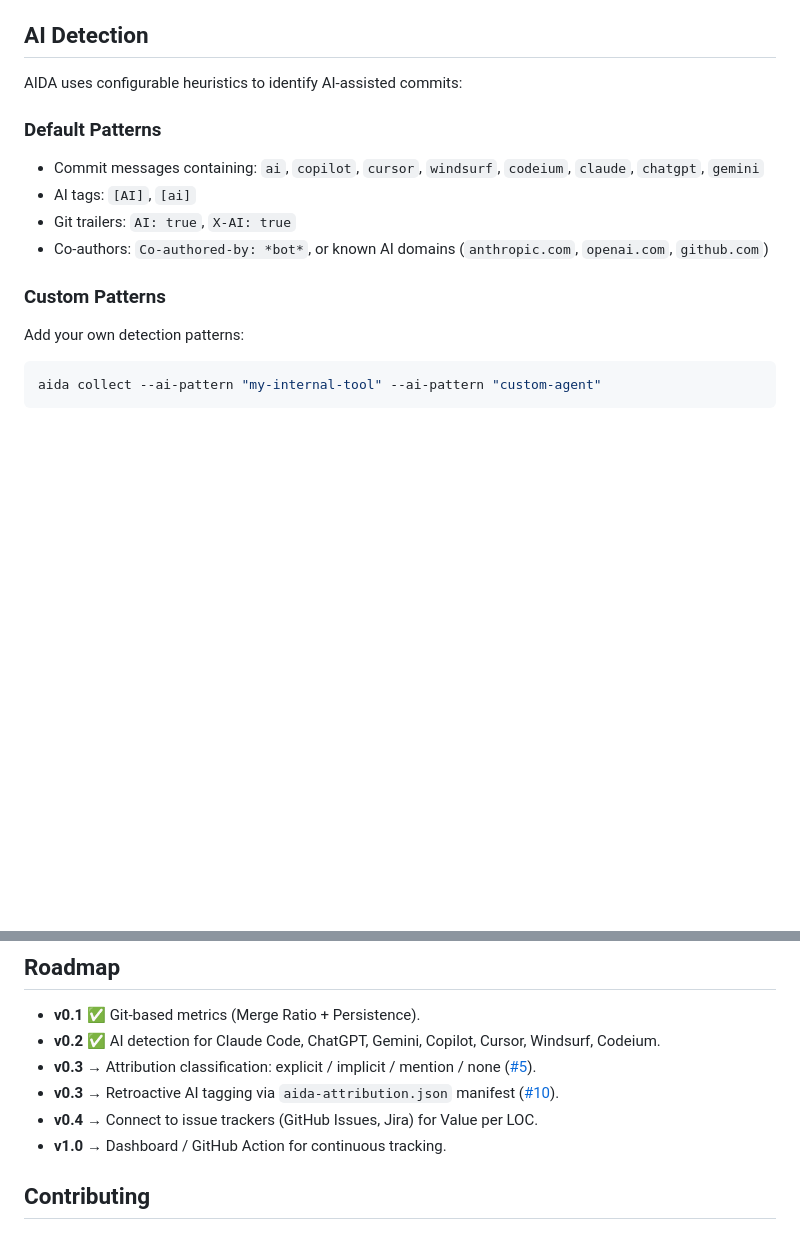
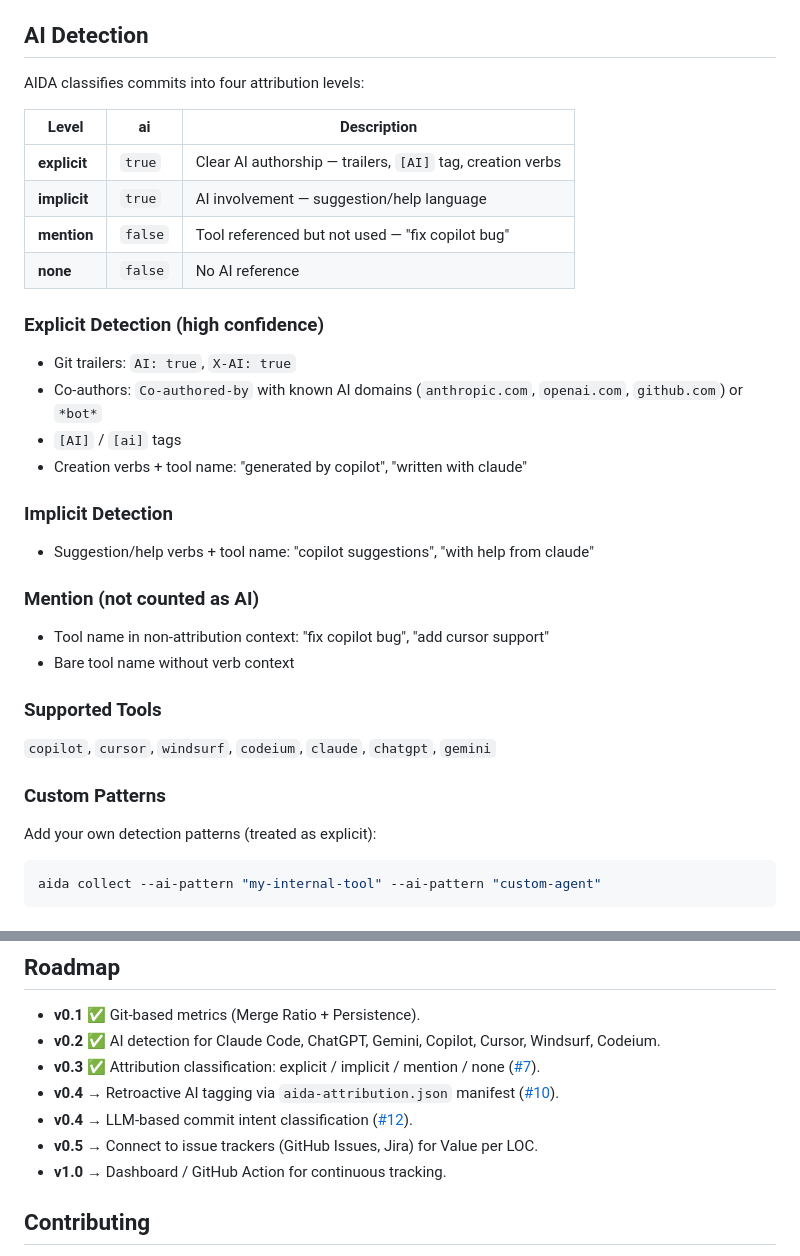
Before and after one commit to ceccode/AIDA-Metrics, a Markdown page: README.md, 2 parts joined by grey strips. Rendered like a GitHub page; blank space fills up the shorter version.

Commit message:
docs: update AI detection section for 4-level attribution and roadmap
Co-Authored-By: Claude <noreply@anthropic.com>

````diff
--- a/README.md
+++ b/README.md
@@ -165,18 +165,38 @@ aida report --out-dir ./aida-output
 
 ## AI Detection
 
-AIDA uses configurable heuristics to identify AI-assisted commits:
+AIDA classifies commits into four attribution levels:
 
-### Default Patterns
+| Level        | ai      | Description                                            |
+|--------------|---------|--------------------------------------------------------|
+| **explicit** | `true`  | Clear AI authorship — trailers, `[AI]` tag, creation verbs |
+| **implicit** | `true`  | AI involvement — suggestion/help language               |
+| **mention**  | `false` | Tool referenced but not used — "fix copilot bug"       |
+| **none**     | `false` | No AI reference                                        |
 
-- Commit messages containing: `ai`, `copilot`, `cursor`, `windsurf`, `codeium`, `claude`, `chatgpt`, `gemini`
-- AI tags: `[AI]`, `[ai]`
+### Explicit Detection (high confidence)
+
 - Git trailers: `AI: true`, `X-AI: true`
-- Co-authors: `Co-authored-by: *bot*`, or known AI domains (`anthropic.com`, `openai.com`, `github.com`)
+- Co-authors: `Co-authored-by` with known AI domains (`anthropic.com`, `openai.com`, `github.com`) or `*bot*`
+- `[AI]` / `[ai]` tags
+- Creation verbs + tool name: "generated by copilot", "written with claude"
+
+### Implicit Detection
+
+- Suggestion/help verbs + tool name: "copilot suggestions", "with help from claude"
+
+### Mention (not counted as AI)
+
+- Tool name in non-attribution context: "fix copilot bug", "add cursor support"
+- Bare tool name without verb context
+
+### Supported Tools
+
+`copilot`, `cursor`, `windsurf`, `codeium`, `claude`, `chatgpt`, `gemini`
 
 ### Custom Patterns
 
-Add your own detection patterns:
+Add your own detection patterns (treated as explicit):
 
 ```bash
 aida collect --ai-pattern "my-internal-tool" --ai-pattern "custom-agent"
@@ -256,9 +276,10 @@ The included workflow (`.github/workflows/aida-analyze.yml`) automatically:
 
 - **v0.1** ✅ Git-based metrics (Merge Ratio + Persistence).
 - **v0.2** ✅ AI detection for Claude Code, ChatGPT, Gemini, Copilot, Cursor, Windsurf, Codeium.
-- **v0.3** → Attribution classification: explicit / implicit / mention / none ([#5](https://github.com/ceccode/AIDA-Metrics/issues/5)).
-- **v0.3** → Retroactive AI tagging via `aida-attribution.json` manifest ([#10](https://github.com/ceccode/AIDA-Metrics/issues/10)).
-- **v0.4** → Connect to issue trackers (GitHub Issues, Jira) for Value per LOC.
+- **v0.3** ✅ Attribution classification: explicit / implicit / mention / none ([#7](https://github.com/ceccode/AIDA-Metrics/issues/7)).
+- **v0.4** → Retroactive AI tagging via `aida-attribution.json` manifest ([#10](https://github.com/ceccode/AIDA-Metrics/issues/10)).
+- **v0.4** → LLM-based commit intent classification ([#12](https://github.com/ceccode/AIDA-Metrics/issues/12)).
+- **v0.5** → Connect to issue trackers (GitHub Issues, Jira) for Value per LOC.
 - **v1.0** → Dashboard / GitHub Action for continuous tracking.
 
 ## Contributing
````
